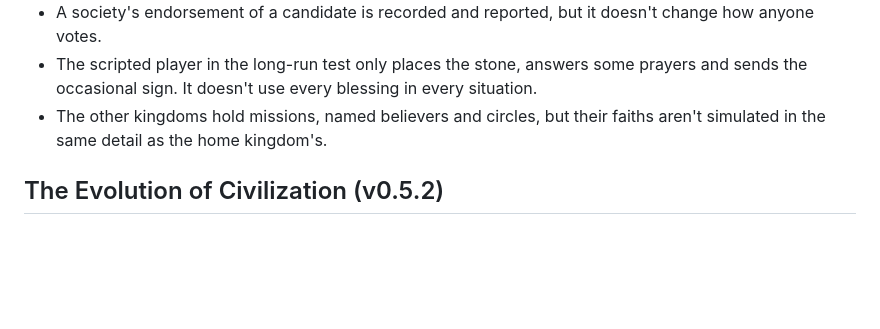
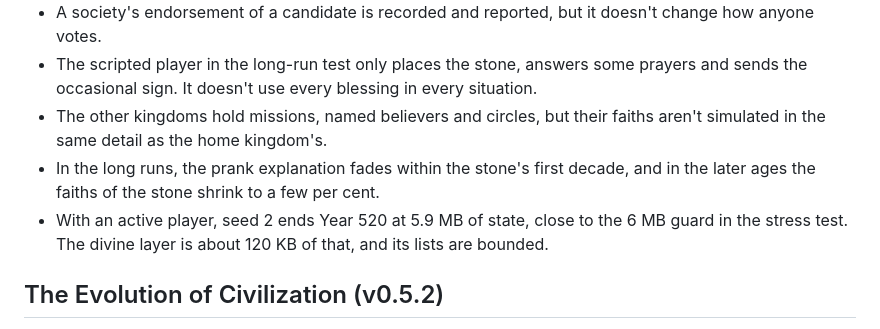
Before and after one commit to OuterHeavenX/kingdom-of-nobodies, a Markdown page: README.md, the part around one of its changes. Rendered like a GitHub page; blank space fills up the shorter version.

Commit message:
README: v0.5.3 long-run validation results and limitations
Co-Authored-By: Claude Opus 5.5 <noreply@anthropic.com>
Claude-Session: https://claude.ai/code/session_01T9TcVJh4NWsxFEj8YrRhRz

```diff
--- a/README.md
+++ b/README.md
@@ -140,6 +191,10 @@ an older game version overwrite a newer save.
   the occasional sign. It doesn't use every blessing in every situation.
 - The other kingdoms hold missions, named believers and circles, but their faiths aren't simulated
   in the same detail as the home kingdom's.
+- In the long runs, the prank explanation fades within the stone's first decade, and in the later
+  ages the faiths of the stone shrink to a few per cent.
+- With an active player, seed 2 ends Year 520 at 5.9 MB of state, close to the 6 MB guard in the
+  stress test. The divine layer is about 120 KB of that, and its lists are bounded.
 
 ## The Evolution of Civilization (v0.5.2)
 
```
Also changed, not shown: other parts of README.md (+51 -0 lines).
